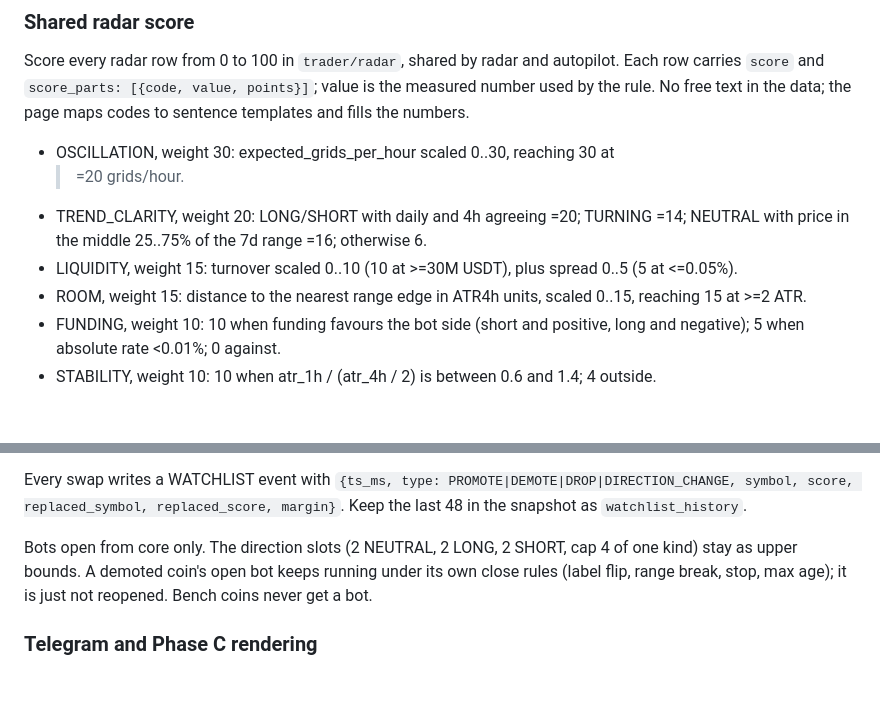
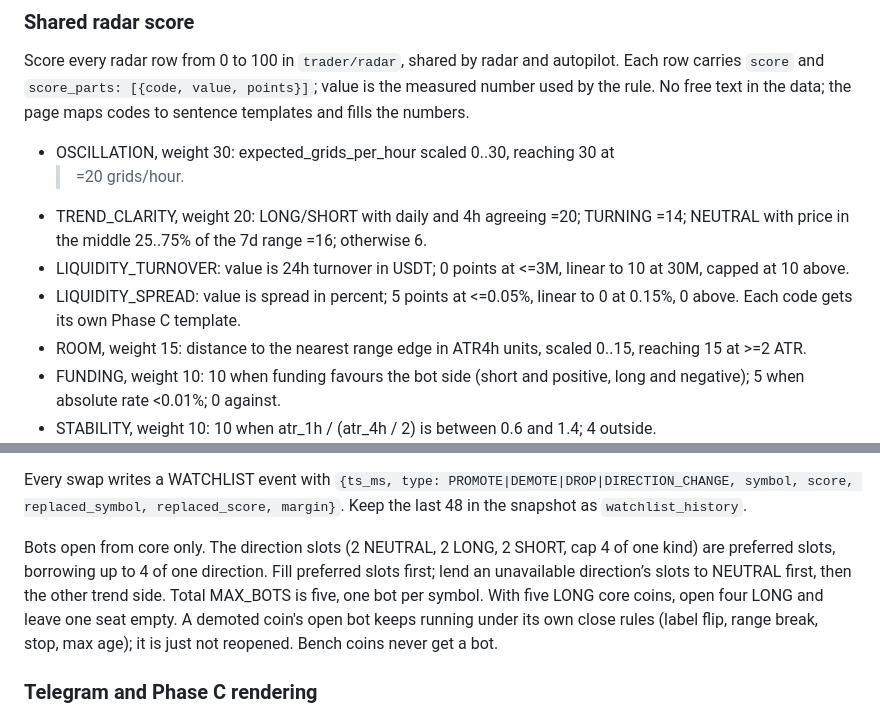
Before and after one commit to DansiDanutz/GrokBot, a Markdown page: docs/autopilot-spec.md, 2 parts joined by grey strips. Rendered like a GitHub page; blank space fills up the shorter version.

Commit message:
docs: resolve watchlist scoring and borrowing semantics
Apply issue 16 comment 5637441708 before implementing the watchlist.

Tested: npm run verify; npm run verify:secrets.\nConstraint: Paper-only changes; no deployment.

```diff
--- a/docs/autopilot-spec.md
+++ b/docs/autopilot-spec.md
@@ -174,8 +174,10 @@ sentence templates and fills the numbers.
   >=20 grids/hour.
 - TREND_CLARITY, weight 20: LONG/SHORT with daily and 4h agreeing =20; TURNING =14;
   NEUTRAL with price in the middle 25..75% of the 7d range =16; otherwise 6.
-- LIQUIDITY, weight 15: turnover scaled 0..10 (10 at >=30M USDT), plus spread
-  0..5 (5 at <=0.05%).
+- LIQUIDITY_TURNOVER: value is 24h turnover in USDT; 0 points at <=3M,
+  linear to 10 at 30M, capped at 10 above.
+- LIQUIDITY_SPREAD: value is spread in percent; 5 points at <=0.05%,
+  linear to 0 at 0.15%, 0 above. Each code gets its own Phase C template.
 - ROOM, weight 15: distance to the nearest range edge in ATR4h units, scaled
   0..15, reaching 15 at >=2 ATR.
 - FUNDING, weight 10: 10 when funding favours the bot side (short and positive,
@@ -207,7 +209,10 @@ replaced_symbol, replaced_score, margin}`. Keep the last 48 in the snapshot as
 `watchlist_history`.
 
 Bots open from core only. The direction slots (2 NEUTRAL, 2 LONG, 2 SHORT,
-cap 4 of one kind) stay as upper bounds. A demoted coin's open bot keeps running
+cap 4 of one kind) are preferred slots, borrowing up to 4 of one direction.
+Fill preferred slots first; lend an unavailable direction’s slots to NEUTRAL
+first, then the other trend side. Total MAX_BOTS is five, one bot per symbol.
+With five LONG core coins, open four LONG and leave one seat empty. A demoted coin's open bot keeps running
 under its own close rules (label flip, range break, stop, max age); it is just
 not reopened. Bench coins never get a bot.
 
```
